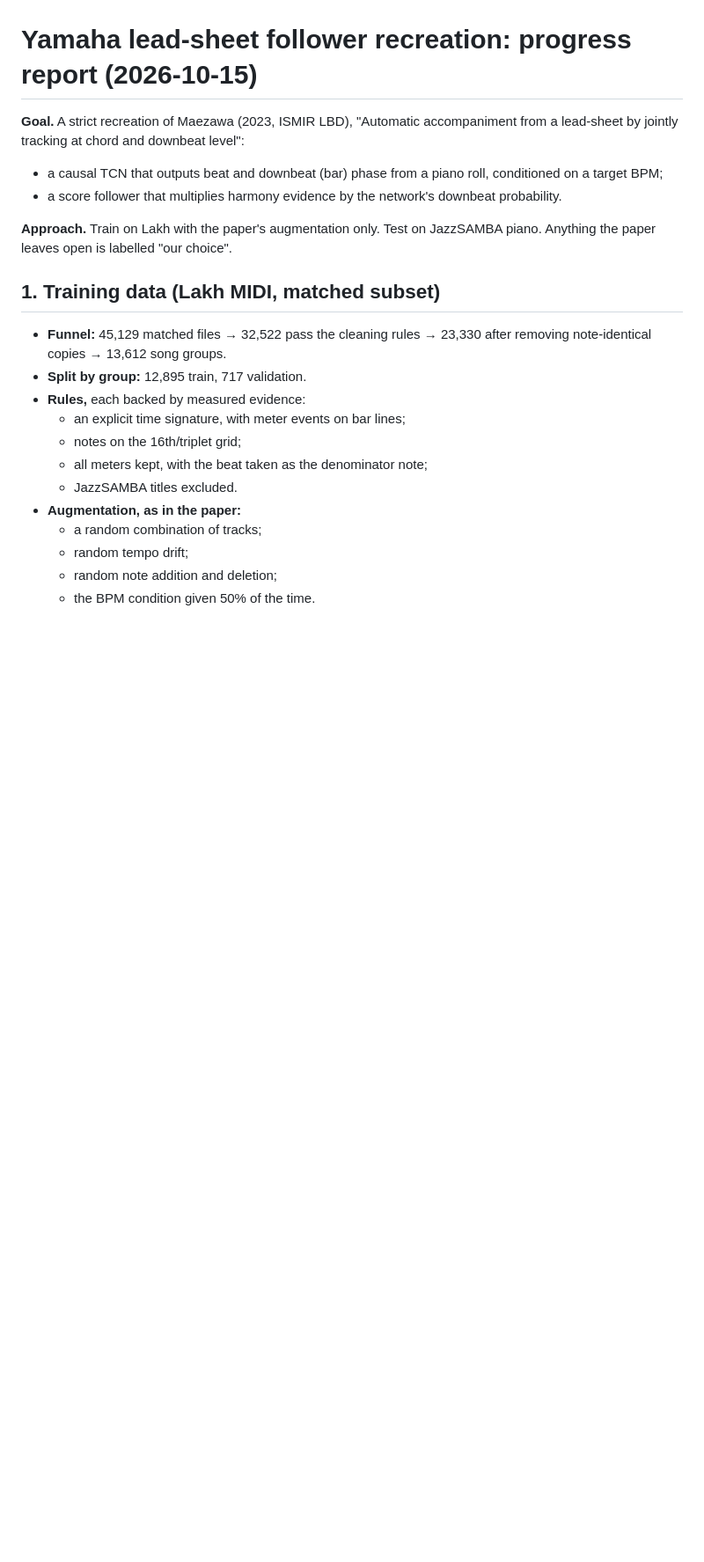
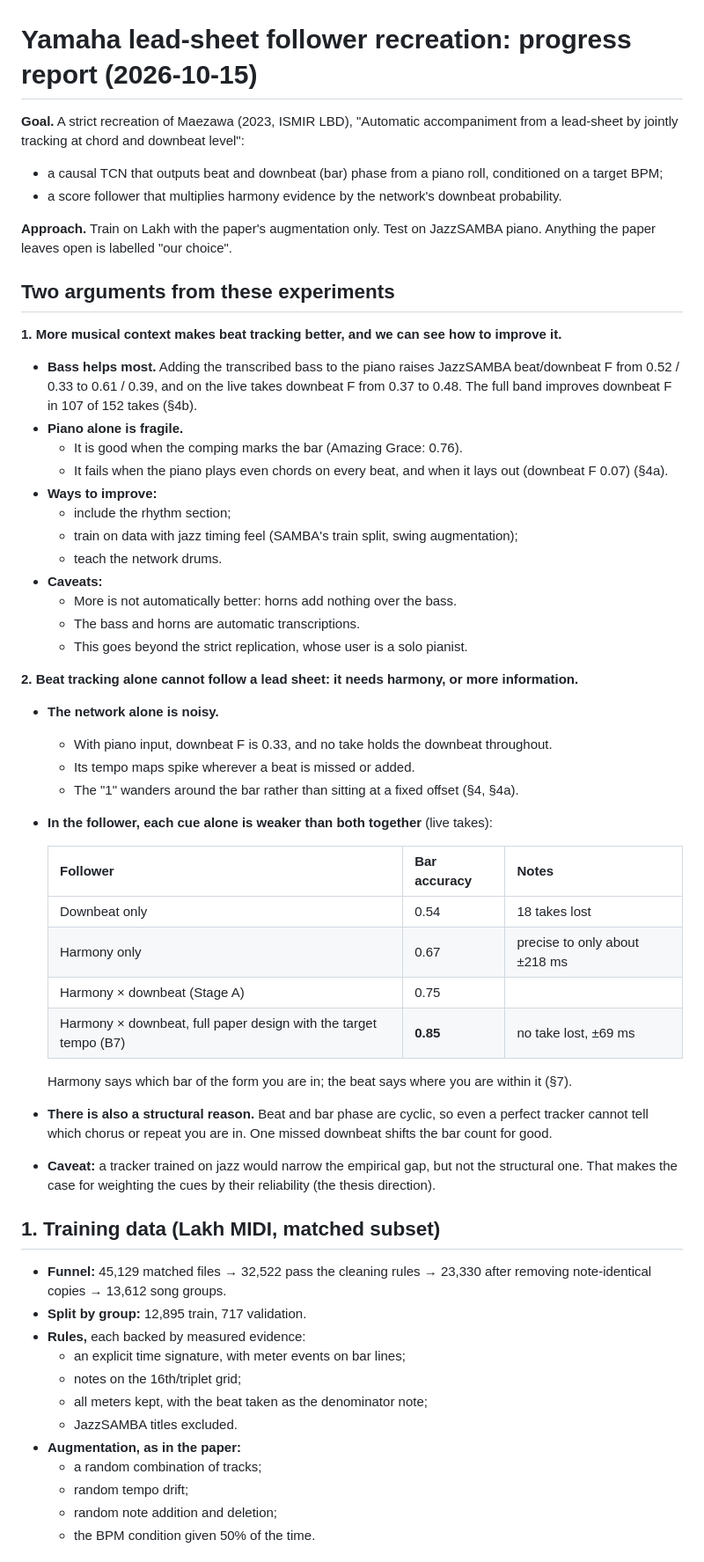
Before and after one commit to Jamesprocode/MIDI-Score-Following, a Markdown page: experiments/REPORT_2026-10-15.md, the part around the change. Shown at 88% size. GitHub-like rendering; blank space fills up the shorter version.

Commit message:
Report: the two arguments (more context helps; beat tracking alone is not enough)
Co-Authored-By: Claude Opus 5.5 <noreply@anthropic.com>

```diff
--- a/experiments/REPORT_2026-10-15.md
+++ b/experiments/REPORT_2026-10-15.md
@@ -5,6 +5,40 @@
 - a score follower that multiplies harmony evidence by the network's downbeat probability.
 
 **Approach.** Train on Lakh with the paper's augmentation only. Test on JazzSAMBA piano. Anything the paper leaves open is labelled "our choice".
+
+## Two arguments from these experiments
+
+**1. More musical context makes beat tracking better, and we can see how to improve it.**
+- **Bass helps most.** Adding the transcribed bass to the piano raises JazzSAMBA beat/downbeat F from 0.52 / 0.33 to 0.61 / 0.39, and on the live takes downbeat F from 0.37 to 0.48. The full band improves downbeat F in 107 of 152 takes (§4b).
+- **Piano alone is fragile.**
+  - It is good when the comping marks the bar (Amazing Grace: 0.76).
+  - It fails when the piano plays even chords on every beat, and when it lays out (downbeat F 0.07) (§4a).
+- **Ways to improve:**
+  - include the rhythm section;
+  - train on data with jazz timing feel (SAMBA's train split, swing augmentation);
+  - teach the network drums.
+- **Caveats:**
+  - More is not automatically better: horns add nothing over the bass.
+  - The bass and horns are automatic transcriptions.
+  - This goes beyond the strict replication, whose user is a solo pianist.
+
+**2. Beat tracking alone cannot follow a lead sheet: it needs harmony, or more information.**
+- **The network alone is noisy.**
+  - With piano input, downbeat F is 0.33, and no take holds the downbeat throughout.
+  - Its tempo maps spike wherever a beat is missed or added.
+  - The "1" wanders around the bar rather than sitting at a fixed offset (§4, §4a).
+- **In the follower, each cue alone is weaker than both together** (live takes):
+
+  | Follower | Bar accuracy | Notes |
+  |---|---|---|
+  | Downbeat only | 0.54 | 18 takes lost |
+  | Harmony only | 0.67 | precise to only about ±218 ms |
+  | Harmony × downbeat (Stage A) | 0.75 | |
+  | Harmony × downbeat, full paper design with the target tempo (B7) | **0.85** | no take lost, ±69 ms |
+
+  Harmony says which bar of the form you are in; the beat says where you are within it (§7).
+- **There is also a structural reason.** Beat and bar phase are cyclic, so even a perfect tracker cannot tell which chorus or repeat you are in. One missed downbeat shifts the bar count for good.
+- **Caveat:** a tracker trained on jazz would narrow the empirical gap, but not the structural one. That makes the case for weighting the cues by their reliability (the thesis direction).
 
 ## 1. Training data (Lakh MIDI, matched subset)
 
```
